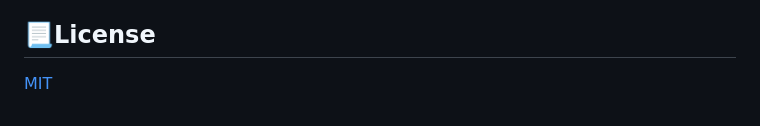
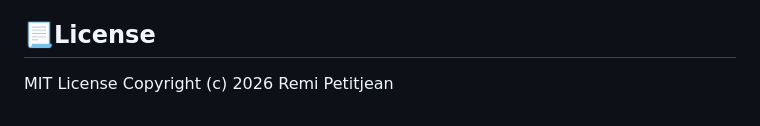
Before and after one commit to rpetitjean/spatial-marker, a Markdown page: README.md, the part around the change. GitHub-like rendering.

Commit message:
Change license format and add copyright notice
Updated license information in README.md

```diff
--- a/README.md
+++ b/README.md
@@ -140,4 +140,5 @@ Add the spatial-marker component to your A-Frame VR Rig
 
 ## 📃License
 
-[MIT](https://choosealicense.com/licenses/mit/)
+MIT License
+Copyright (c) 2026 Remi Petitjean
```
